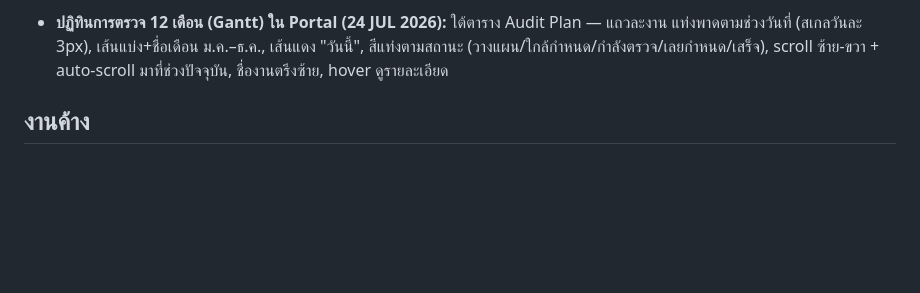
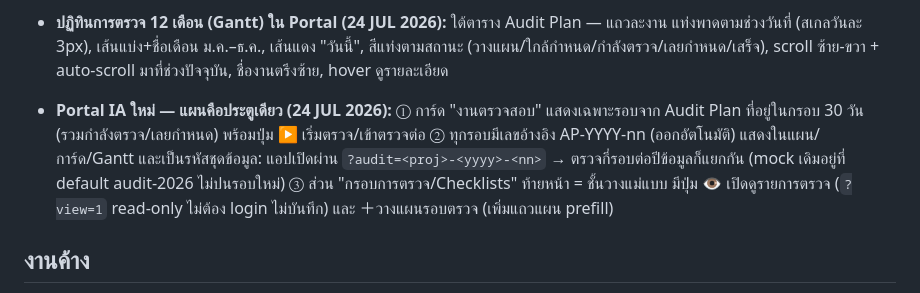
Before and after one commit to tistou35/d0507-audit, a Markdown page: HANDOFF.md, the part around the change. Rendered like a GitHub page; blank space fills up the shorter version.

Commit message:
HANDOFF: portal IA redesign documented
Co-Authored-By: Claude Fable 5 <noreply@anthropic.com>

```diff
--- a/HANDOFF.md
+++ b/HANDOFF.md
@@ -65,6 +65,8 @@ URL: Portal ที่ root, งาน IAC ที่ `/iac/` (AUDIT_ID เดิ
 
 - **ปฏิทินการตรวจ 12 เดือน (Gantt) ใน Portal (24 JUL 2026):** ใต้ตาราง Audit Plan — แถวละงาน แท่งพาดตามช่วงวันที่ (สเกลวันละ 3px), เส้นแบ่ง+ชื่อเดือน ม.ค.–ธ.ค., เส้นแดง "วันนี้", สีแท่งตามสถานะ (วางแผน/ใกล้กำหนด/กำลังตรวจ/เลยกำหนด/เสร็จ), scroll ซ้าย-ขวา + auto-scroll มาที่ช่วงปัจจุบัน, ชื่องานตรึงซ้าย, hover ดูรายละเอียด
 
+- **Portal IA ใหม่ — แผนคือประตูเดียว (24 JUL 2026):** ① การ์ด "งานตรวจสอบ" แสดงเฉพาะรอบจาก Audit Plan ที่อยู่ในกรอบ 30 วัน (รวมกำลังตรวจ/เลยกำหนด) พร้อมปุ่ม ▶ เริ่มตรวจ/เข้าตรวจต่อ ② ทุกรอบมีเลขอ้างอิง AP-YYYY-nn (ออกอัตโนมัติ) แสดงในแผน/การ์ด/Gantt และเป็นรหัสชุดข้อมูล: แอปเปิดผ่าน `?audit=<proj>-<yyyy>-<nn>` → ตรวจกี่รอบต่อปีข้อมูลก็แยกกัน (mock เดิมอยู่ที่ default audit-2026 ไม่ปนรอบใหม่) ③ ส่วน "กรอบการตรวจ/Checklists" ท้ายหน้า = ชั้นวางแม่แบบ มีปุ่ม 👁 เปิดดูรายการตรวจ (`?view=1` read-only ไม่ต้อง login ไม่บันทึก) และ ＋วางแผนรอบตรวจ (เพิ่มแถวแผน prefill)
+
 ## งานค้าง
 
 1. แก้ reference 16 จุดใน PEL-TO-CK-061/062 ที่เลข section เลื่อน (แอปแสดง ⚠ ในกล่อง "คู่มือ:" ของข้อนั้น ๆ)
```
